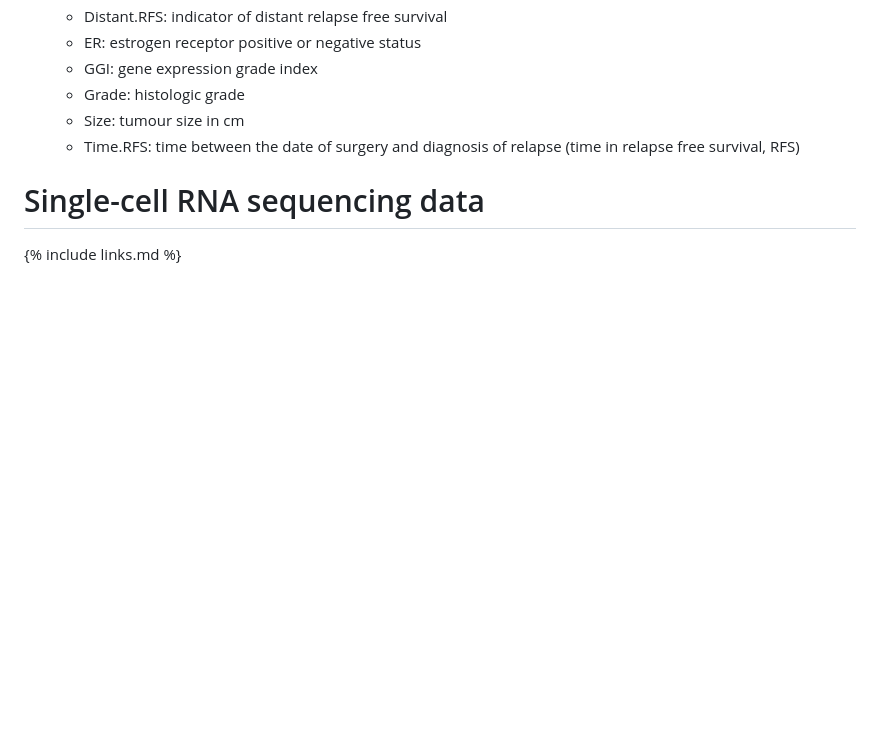
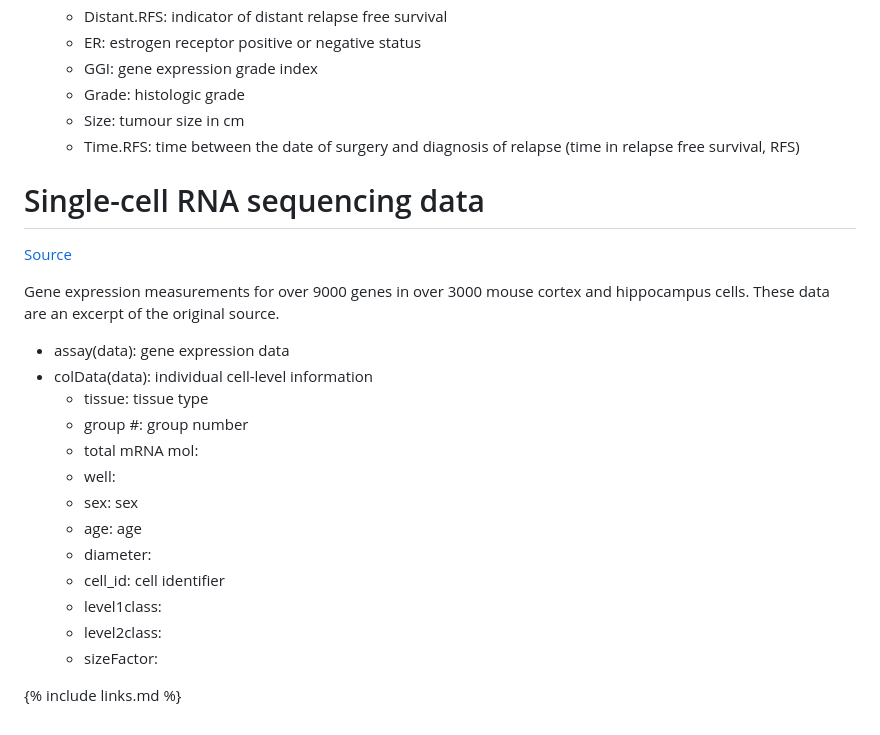
Before and after one commit to carpentries-incubator/high-dimensional-stats-r, a Markdown page: _extras/data.md, the part around the change. Rendered like a GitHub page; blank space fills up the shorter version.

Commit message:
fill scrnaseq data, see extended description
I can see that this was pre-processed in scrnaseq - what's going on there?
Not sure what some of the variables are or mean from the paper

```diff
--- a/_extras/data.md
+++ b/_extras/data.md
@@ -92,4 +92,23 @@ Gene expression data showing microarray results for different probes used to exa
 
 # Single-cell RNA sequencing data
 
+[Source](https://pubmed.ncbi.nlm.nih.gov/25700174/)
+
+Gene expression measurements for over 9000 genes in over 3000 mouse cortex and hippocampus cells. These data are an excerpt of the original source.
+
+- assay(data): gene expression data
+- colData(data): individual cell-level information
+  - tissue: tissue type
+  - group #: group number
+  - total mRNA mol:
+  - well:
+  - sex: sex
+  - age: age
+  - diameter:
+  - cell_id: cell identifier
+  - level1class:
+  - level2class:
+  - sizeFactor:
+
+
 {% include links.md %}
```
